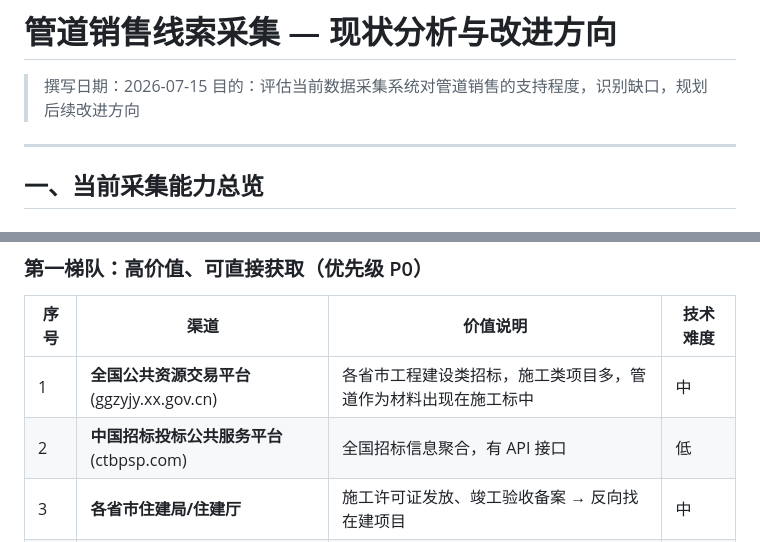
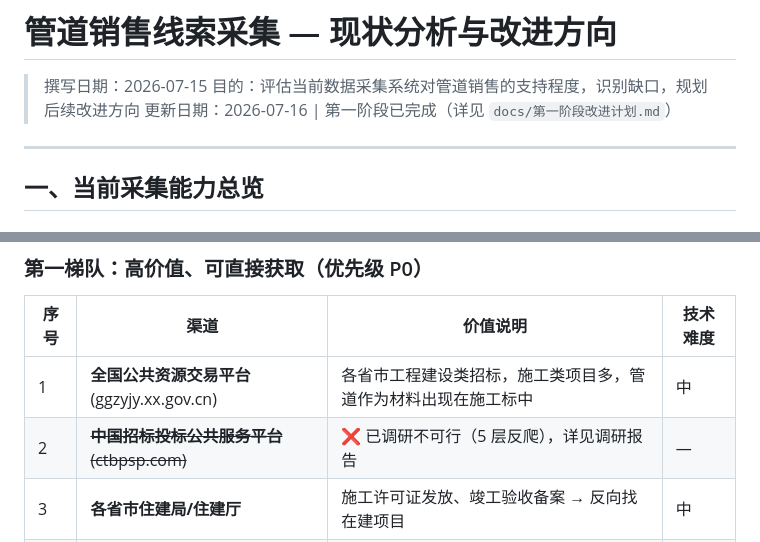
Before and after one commit to chenhw7/hongtu, a Markdown page: docs/销售线索采集分析报告.md, 2 parts joined by grey strips. GitHub-like rendering.

```diff
--- a/docs/销售线索采集分析报告.md
+++ b/docs/销售线索采集分析报告.md
@@ -2,6 +2,7 @@
 
 > 撰写日期：2026-07-15
 > 目的：评估当前数据采集系统对管道销售的支持程度，识别缺口，规划后续改进方向
+> 更新日期：2026-07-16 | 第一阶段已完成（详见 `docs/第一阶段改进计划.md`）
 
 ---
 
@@ -115,7 +120,7 @@
 | 序号 | 渠道 | 价值说明 | 技术难度 |
 |------|------|---------|---------|
 | 1 | **全国公共资源交易平台** (ggzyjy.xx.gov.cn) | 各省市工程建设类招标，施工类项目多，管道作为材料出现在施工标中 | 中 |
-| 2 | **中国招标投标公共服务平台** (ctbpsp.com) | 全国招标信息聚合，有 API 接口 | 低 |
+| 2 | ~~**中国招标投标公共服务平台** (ctbpsp.com)~~ | ❌ 已调研不可行（5 层反爬），详见调研报告 | — |
 | 3 | **各省市住建局/住建厅** | 施工许可证发放、竣工验收备案 → 反向找在建项目 | 中 |
 | 4 | **各省市发改委** | 项目立项/可研批复/初步设计审批 → 最早期的项目情报 | 中 |
 | 5 | **水利部/各省水利厅** | 水利工程（管道需求大户：引水、供水、排水、灌溉） | 低-中 |
```
Also changed, not shown: other parts of docs/销售线索采集分析报告.md (+28 -12 lines).
